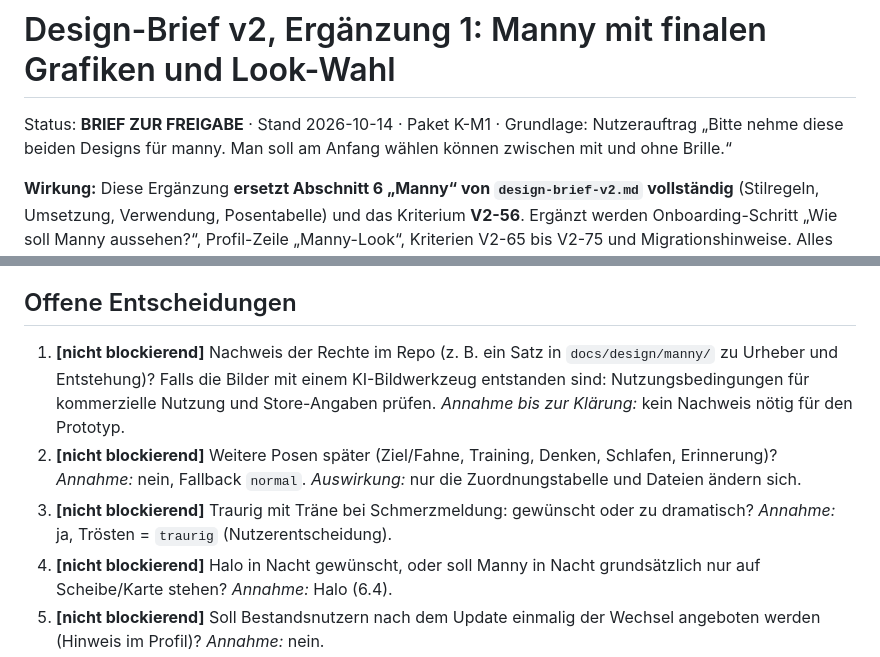
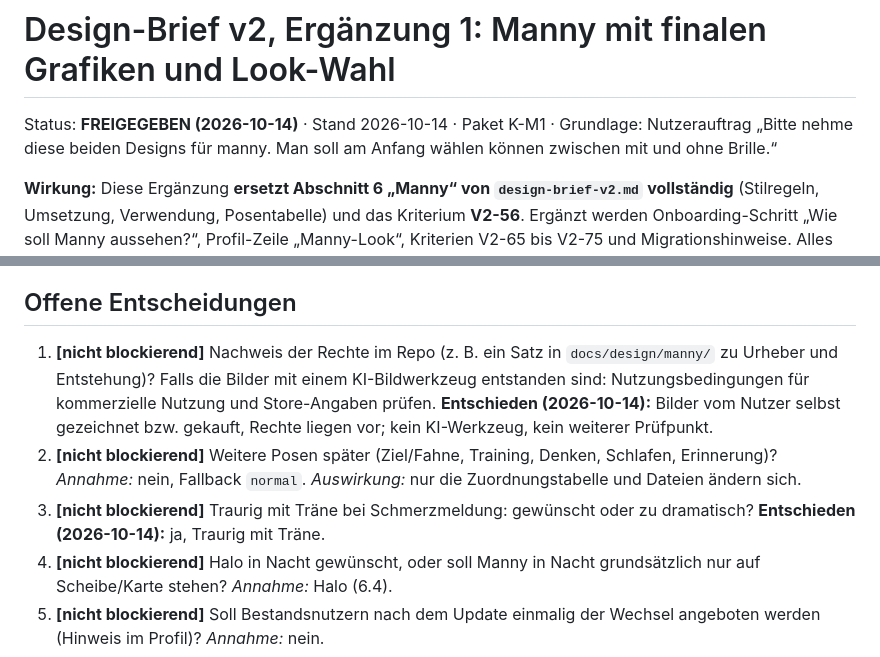
Before and after one commit to BuschyBuschmann/test, a Markdown page: docs/design/design-brief-v2-ergaenzung-1.md, 2 parts joined by grey strips. Rendered like a GitHub page.

Commit message:
Brief-Ergänzung 1 (Manny mit/ohne Brille) freigegeben
Co-Authored-By: Claude Opus 5.5 <noreply@anthropic.com>
Claude-Session: https://claude.ai/code/session_01Ck3JuAWSeXZfvE4hCvkths

```diff
--- a/docs/design/design-brief-v2-ergaenzung-1.md
+++ b/docs/design/design-brief-v2-ergaenzung-1.md
@@ -1,6 +1,6 @@
 # Design-Brief v2, Ergänzung 1: Manny mit finalen Grafiken und Look-Wahl
 
-Status: **BRIEF ZUR FREIGABE** · Stand 2026-10-14 · Paket K-M1 · Grundlage: Nutzerauftrag „Bitte nehme diese beiden Designs für manny. Man soll am Anfang wählen können zwischen mit und ohne Brille.“
+Status: **FREIGEGEBEN (2026-10-14)** · Stand 2026-10-14 · Paket K-M1 · Grundlage: Nutzerauftrag „Bitte nehme diese beiden Designs für manny. Man soll am Anfang wählen können zwischen mit und ohne Brille.“
 
 **Wirkung:** Diese Ergänzung **ersetzt Abschnitt 6 „Manny“ von `design-brief-v2.md` vollständig** (Stilregeln, Umsetzung, Verwendung, Posentabelle) und das Kriterium **V2-56**. Ergänzt werden Onboarding-Schritt „Wie soll Manny aussehen?“, Profil-Zeile „Manny-Look“, Kriterien V2-65 bis V2-75 und Migrationshinweise. Alles andere in Brief v2 gilt unverändert. Orientierung: `mockups/v2-manny-wahl.png` (Onboarding-Schritt, Abend-Welt) und `mockups/v2-heute.png` (Manny-Knopf mit Variante „mit Brille“ in der Welt). Die übrigen `mockups/v2-*.png` zeigen noch die alte Platzhalter-Skizze und gelten nur für Layout, nicht für Manny.
 
@@ -130,9 +130,9 @@ Neue Zeile in der Profil-Liste (Brief 7.6), **direkt über „Darstellung“**:
 - Der Nutzer verantwortet die Nutzungsrechte; Dateien im Repo: `quelle/*.webp` (Originale) und die Ableitungen.
 
 ## Offene Entscheidungen
-1. **[nicht blockierend]** Nachweis der Rechte im Repo (z. B. ein Satz in `docs/design/manny/` zu Urheber und Entstehung)? Falls die Bilder mit einem KI-Bildwerkzeug entstanden sind: Nutzungsbedingungen für kommerzielle Nutzung und Store-Angaben prüfen. *Annahme bis zur Klärung:* kein Nachweis nötig für den Prototyp.
+1. **[nicht blockierend]** Nachweis der Rechte im Repo (z. B. ein Satz in `docs/design/manny/` zu Urheber und Entstehung)? Falls die Bilder mit einem KI-Bildwerkzeug entstanden sind: Nutzungsbedingungen für kommerzielle Nutzung und Store-Angaben prüfen. **Entschieden (2026-10-14):** Bilder vom Nutzer selbst gezeichnet bzw. gekauft, Rechte liegen vor; kein KI-Werkzeug, kein weiterer Prüfpunkt.
 2. **[nicht blockierend]** Weitere Posen später (Ziel/Fahne, Training, Denken, Schlafen, Erinnerung)? *Annahme:* nein, Fallback `normal`. *Auswirkung:* nur die Zuordnungstabelle und Dateien ändern sich.
-3. **[nicht blockierend]** Traurig mit Träne bei Schmerzmeldung: gewünscht oder zu dramatisch? *Annahme:* ja, Trösten = `traurig` (Nutzerentscheidung).
+3. **[nicht blockierend]** Traurig mit Träne bei Schmerzmeldung: gewünscht oder zu dramatisch? **Entschieden (2026-10-14):** ja, Traurig mit Träne.
 4. **[nicht blockierend]** Halo in Nacht gewünscht, oder soll Manny in Nacht grundsätzlich nur auf Scheibe/Karte stehen? *Annahme:* Halo (6.4).
 5. **[nicht blockierend]** Soll Bestandsnutzern nach dem Update einmalig der Wechsel angeboten werden (Hinweis im Profil)? *Annahme:* nein.
 
```
